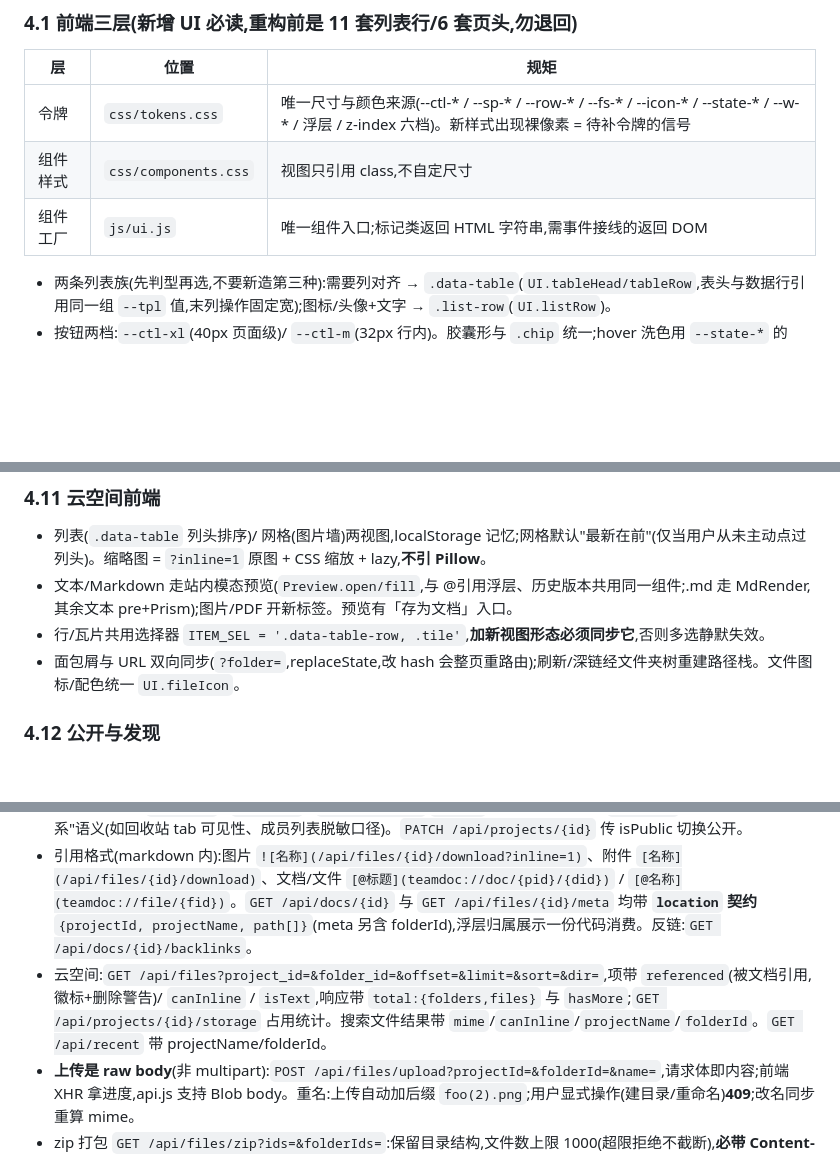
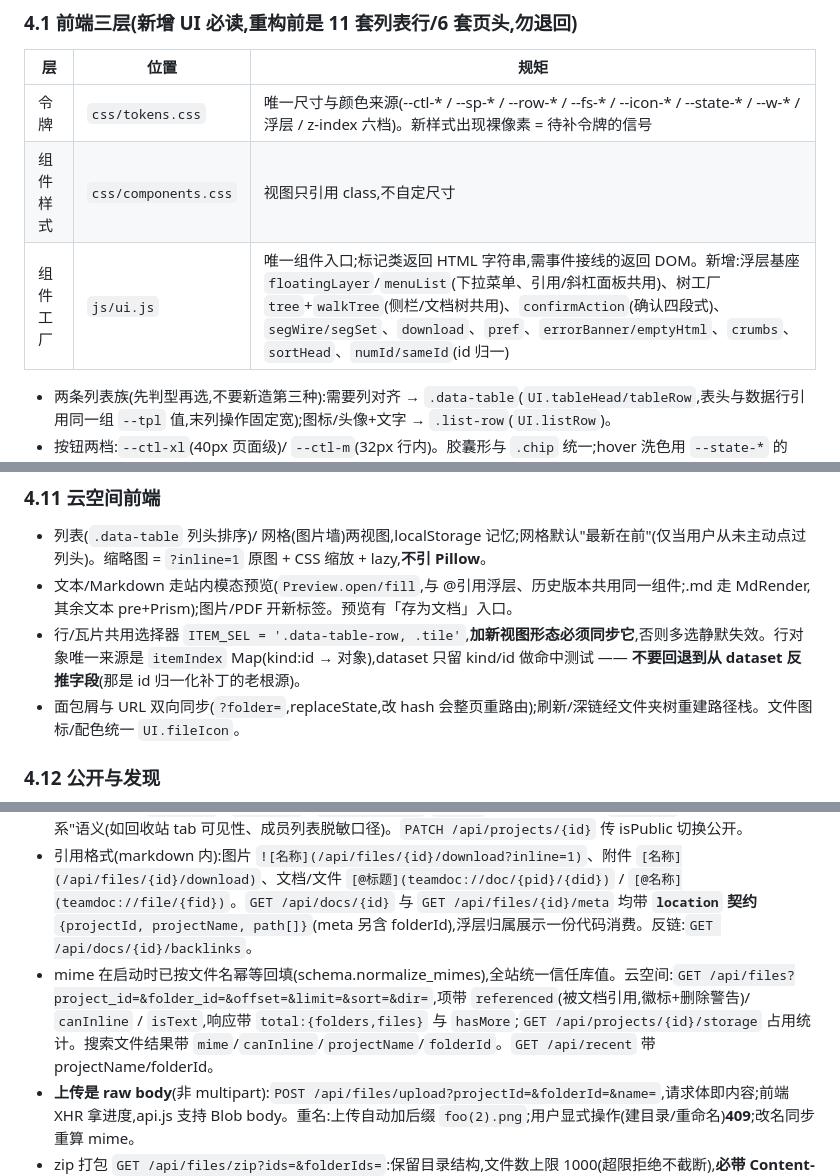
Before and after one commit to Shingwha/TeamDoc, a Markdown page: HANDOFF.md, 3 parts joined by grey strips. Rendered like a GitHub page; blank space fills up the shorter version.

```diff
--- a/HANDOFF.md
+++ b/HANDOFF.md
@@ -72,7 +75,7 @@ lite/web/
 |---|---|---|
 | 令牌 | `css/tokens.css` | 唯一尺寸与颜色来源(--ctl-* / --sp-* / --row-* / --fs-* / --icon-* / --state-* / --w-* / 浮层 / z-index 六档)。新样式出现裸像素 = 待补令牌的信号 |
 | 组件样式 | `css/components.css` | 视图只引用 class,不自定尺寸 |
-| 组件工厂 | `js/ui.js` | 唯一组件入口;标记类返回 HTML 字符串,需事件接线的返回 DOM |
+| 组件工厂 | `js/ui.js` | 唯一组件入口;标记类返回 HTML 字符串,需事件接线的返回 DOM。新增:浮层基座 `floatingLayer`/`menuList`(下拉菜单、引用/斜杠面板共用)、树工厂 `tree`+`walkTree`(侧栏/文档树共用)、`confirmAction`(确认四段式)、`segWire/segSet`、`download`、`pref`、`errorBanner/emptyHtml`、`crumbs`、`sortHead`、`numId/sameId`(id 归一) |
 
 - 两条列表族(先判型再选,不要新造第三种):需要列对齐 → `.data-table`(`UI.tableHead/tableRow`,表头与数据行引用同一组 `--tpl` 值,末列操作固定宽);图标/头像+文字 → `.list-row`(`UI.listRow`)。
 - 按钮两档:`--ctl-xl`(40px 页面级)/ `--ctl-m`(32px 行内)。胶囊形与 `.chip` 统一;hover 洗色用 `--state-*` 的 color-mix。
@@ -161,7 +164,7 @@ lite/web/
 
 - 列表(`.data-table` 列头排序)/ 网格(图片墙)两视图,localStorage 记忆;网格默认"最新在前"(仅当用户从未主动点过列头)。缩略图 = `?inline=1` 原图 + CSS 缩放 + lazy,**不引 Pillow**。
 - 文本/Markdown 走站内模态预览(`Preview.open/fill`,与 @引用浮层、历史版本共用同一组件;.md 走 MdRender,其余文本 pre+Prism);图片/PDF 开新标签。预览有「存为文档」入口。
-- 行/瓦片共用选择器 `ITEM_SEL = '.data-table-row, .tile'`,**加新视图形态必须同步它**,否则多选静默失效。
+- 行/瓦片共用选择器 `ITEM_SEL = '.data-table-row, .tile'`,**加新视图形态必须同步它**,否则多选静默失效。行对象唯一来源是 `itemIndex` Map(kind:id → 对象),dataset 只留 kind/id 做命中测试 —— **不要回退到从 dataset 反推字段**(那是 id 归一化补丁的老根源)。
 - 面包屑与 URL 双向同步(`?folder=`,replaceState,改 hash 会整页重路由);刷新/深链经文件夹树重建路径栈。文件图标/配色统一 `UI.fileIcon`。
 
 ### 4.12 公开与发现
@@ -184,7 +187,7 @@ lite/web/
 - 认证:`Authorization: Bearer tdp_...`(PAT)→ Cookie 会话。PAT read scope 非 GET → 403;**PAT 创建/吊销仅接受 Web 会话**。角色 OWNER>ADMIN>EDITOR>VIEWER;is_admin 全局视为 ADMIN(个人空间除外)。
 - 项目 JSON 带 `isPublic` / `isMember` / `lastUpdatedAt`;`myRole` 即有效权限(§4.1),`isMember` 仅用于"真成员关系"语义(如回收站 tab 可见性、成员列表脱敏口径)。`PATCH /api/projects/{id}` 传 isPublic 切换公开。
 - 引用格式(markdown 内):图片 `![名称](/api/files/{id}/download?inline=1)`、附件 `[名称](/api/files/{id}/download)`、文档/文件 `[@标题](teamdoc://doc/{pid}/{did})` / `[@名称](teamdoc://file/{fid})`。`GET /api/docs/{id}` 与 `GET /api/files/{id}/meta` 均带 **`location` 契约** `{projectId, projectName, path[]}`(meta 另含 folderId),浮层归属展示一份代码消费。反链:`GET /api/docs/{id}/backlinks`。
-- 云空间:`GET /api/files?project_id=&folder_id=&offset=&limit=&sort=&dir=`,项带 `referenced`(被文档引用,徽标+删除警告)/ `canInline` / `isText`,响应带 `total:{folders,files}` 与 `hasMore`;`GET /api/projects/{id}/storage` 占用统计。搜索文件结果带 `mime`/`canInline`/`projectName`/`folderId`。`GET /api/recent` 带 projectName/folderId。
+- mime 在启动时已按文件名幂等回填(schema.normalize_mimes),全站统一信任库值。云空间:`GET /api/files?project_id=&folder_id=&offset=&limit=&sort=&dir=`,项带 `referenced`(被文档引用,徽标+删除警告)/ `canInline` / `isText`,响应带 `total:{folders,files}` 与 `hasMore`;`GET /api/projects/{id}/storage` 占用统计。搜索文件结果带 `mime`/`canInline`/`projectName`/`folderId`。`GET /api/recent` 带 projectName/folderId。
 - **上传是 raw body**(非 multipart):`POST /api/files/upload?projectId=&folderId=&name=`,请求体即内容;前端 XHR 拿进度,api.js 支持 Blob body。重名:上传自动加后缀 `foo(2).png`;用户显式操作(建目录/重命名)**409**;改名同步重算 mime。
 - zip 打包 `GET /api/files/zip?ids=&folderIds=`:保留目录结构,文件数上限 1000(超限拒绝不截断),**必带 Content-Length**(SpooledTemporaryFile 先压后流式回吐)。恢复/彻底删除:文件、文档、文件夹各有 `/restore` 与 `/permanent`;回收站 `GET /api/projects/{id}/trash` → `{docs,files,folders}` 只列子树根。
 - 管理端(仅 is_admin):`GET /api/admin/storage`、`POST /api/admin/storage/cleanup?dryRun=&force=`、`GET /api/admin/backup(/status)`、`POST /api/admin/backup/run`、`GET /api/admin/restore/status`、`POST /api/admin/restore/upload|arm`、`DELETE /api/admin/restore`。写类一律 require_admin_write(§4.9)。
```
Also changed, not shown: other parts of HANDOFF.md (+19 -16 lines).
